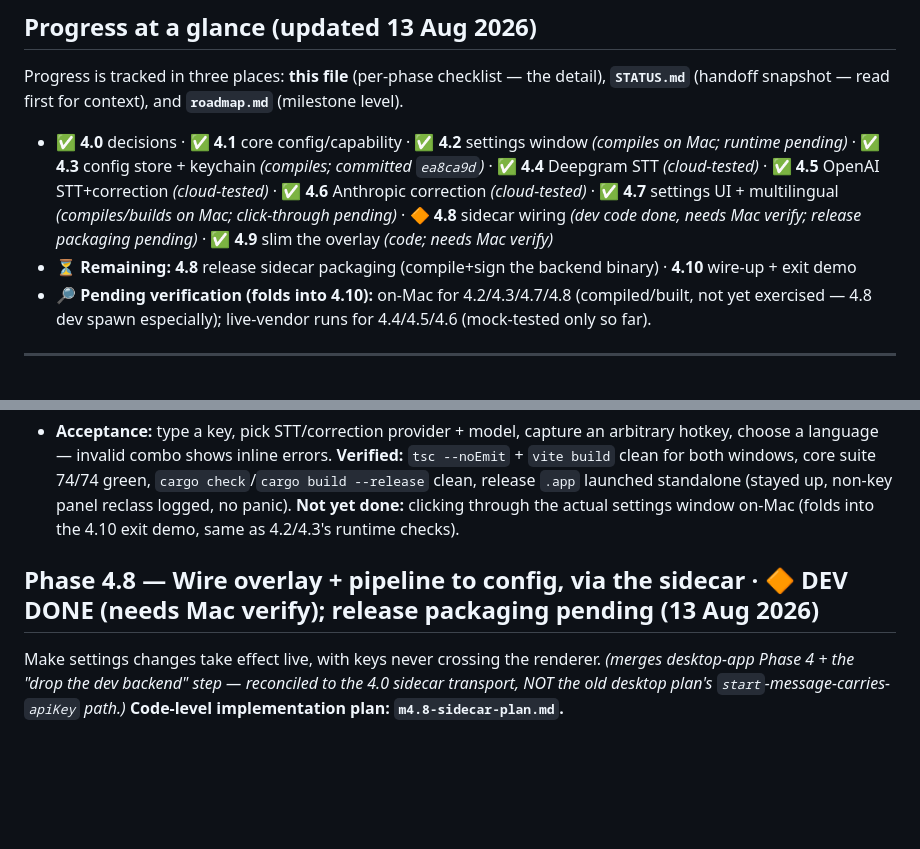
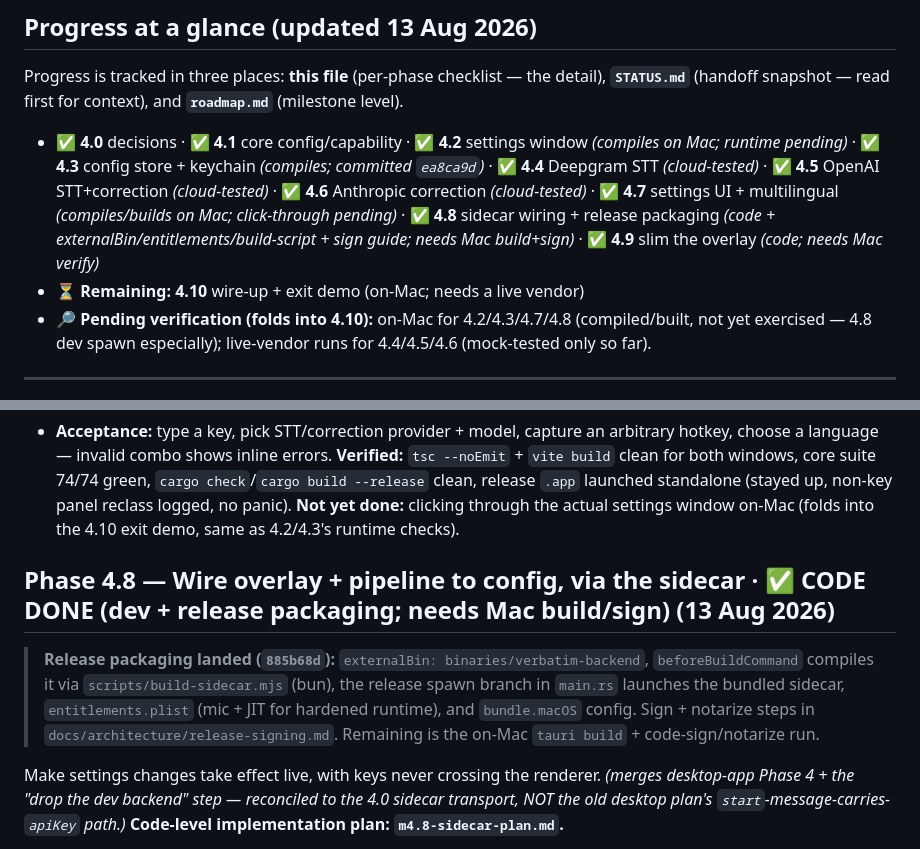
Before and after one commit to verbatimai/verbatim, a Markdown page: docs/product/m4-tasks.md, 2 parts joined by grey strips. Rendered like a GitHub page; blank space fills up the shorter version.

Commit message:
docs(m4): mark 4.8 release packaging done; only 4.10 exit demo left
Co-Authored-By: Claude Opus 4.8 <noreply@anthropic.com>

```diff
--- a/docs/product/m4-tasks.md
+++ b/docs/product/m4-tasks.md
@@ -14,8 +14,8 @@
 
 Progress is tracked in three places: **this file** (per-phase checklist — the detail), **`STATUS.md`** (handoff snapshot — read first for context), and **`roadmap.md`** (milestone level).
 
-- ✅ **4.0** decisions · ✅ **4.1** core config/capability · ✅ **4.2** settings window *(compiles on Mac; runtime pending)* · ✅ **4.3** config store + keychain *(compiles; committed `ea8ca9d`)* · ✅ **4.4** Deepgram STT *(cloud-tested)* · ✅ **4.5** OpenAI STT+correction *(cloud-tested)* · ✅ **4.6** Anthropic correction *(cloud-tested)* · ✅ **4.7** settings UI + multilingual *(compiles/builds on Mac; click-through pending)* · 🔶 **4.8** sidecar wiring *(dev code done, needs Mac verify; release packaging pending)* · ✅ **4.9** slim the overlay *(code; needs Mac verify)*
-- ⏳ **Remaining:** **4.8** release sidecar packaging (compile+sign the backend binary) · **4.10** wire-up + exit demo
+- ✅ **4.0** decisions · ✅ **4.1** core config/capability · ✅ **4.2** settings window *(compiles on Mac; runtime pending)* · ✅ **4.3** config store + keychain *(compiles; committed `ea8ca9d`)* · ✅ **4.4** Deepgram STT *(cloud-tested)* · ✅ **4.5** OpenAI STT+correction *(cloud-tested)* · ✅ **4.6** Anthropic correction *(cloud-tested)* · ✅ **4.7** settings UI + multilingual *(compiles/builds on Mac; click-through pending)* · ✅ **4.8** sidecar wiring + release packaging *(code + externalBin/entitlements/build-script + sign guide; needs Mac build+sign)* · ✅ **4.9** slim the overlay *(code; needs Mac verify)*
+- ⏳ **Remaining:** **4.10** wire-up + exit demo (on-Mac; needs a live vendor)
 - 🔎 **Pending verification (folds into 4.10):** on-Mac for 4.2/4.3/4.7/4.8 (compiled/built, not yet exercised — 4.8 dev spawn especially); live-vendor runs for 4.4/4.5/4.6 (mock-tested only so far).
 
 ---
@@ -133,7 +133,9 @@ Move settings into the focusable window with **real** controls. *(merges desktop
 - [x] Overlay gear → `show_settings_window` (already wired in 4.2).
 - **Acceptance:** type a key, pick STT/correction provider + model, capture an arbitrary hotkey, choose a language — invalid combo shows inline errors. **Verified:** `tsc --noEmit` + `vite build` clean for both windows, core suite 74/74 green, `cargo check`/`cargo build --release` clean, release `.app` launched standalone (stayed up, non-key panel reclass logged, no panic). **Not yet done:** clicking through the actual settings window on-Mac (folds into the 4.10 exit demo, same as 4.2/4.3's runtime checks).
 
-## Phase 4.8 — Wire overlay + pipeline to config, via the sidecar  ·  🔶 DEV DONE (needs Mac verify); release packaging pending (13 Aug 2026)
+## Phase 4.8 — Wire overlay + pipeline to config, via the sidecar  ·  ✅ CODE DONE (dev + release packaging; needs Mac build/sign) (13 Aug 2026)
+
+> **Release packaging landed (`885b68d`):** `externalBin: binaries/verbatim-backend`, `beforeBuildCommand` compiles it via `scripts/build-sidecar.mjs` (bun), the release spawn branch in `main.rs` launches the bundled sidecar, `entitlements.plist` (mic + JIT for hardened runtime), and `bundle.macOS` config. Sign + notarize steps in `docs/architecture/release-signing.md`. Remaining is the on-Mac `tauri build` + code-sign/notarize run.
 
 Make settings changes take effect live, with keys never crossing the renderer. *(merges desktop-app Phase 4 + the "drop the dev backend" step — reconciled to the 4.0 sidecar transport, NOT the old desktop plan's `start`-message-carries-`apiKey` path.)* **Code-level implementation plan: `m4.8-sidecar-plan.md`.**
 
```
Also changed, not shown: docs/product/STATUS.md (+1 -1 lines).
